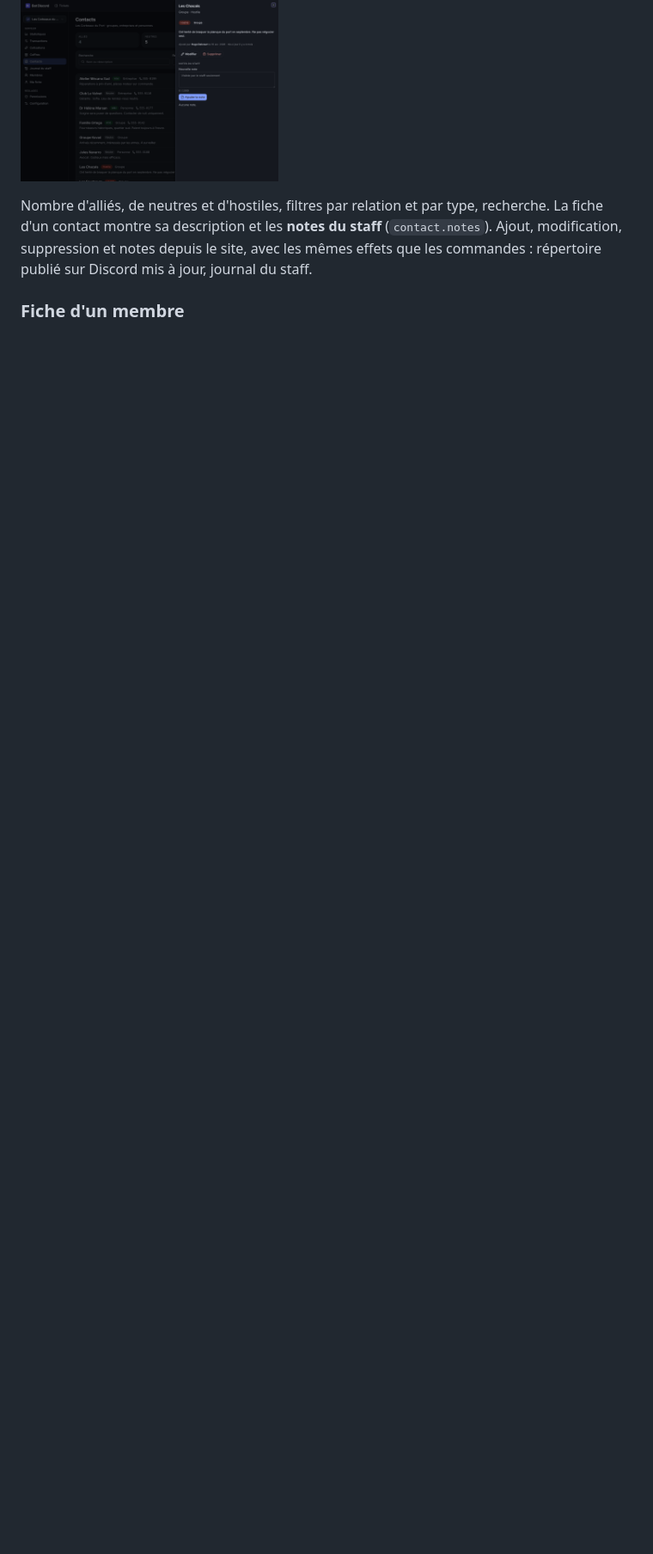
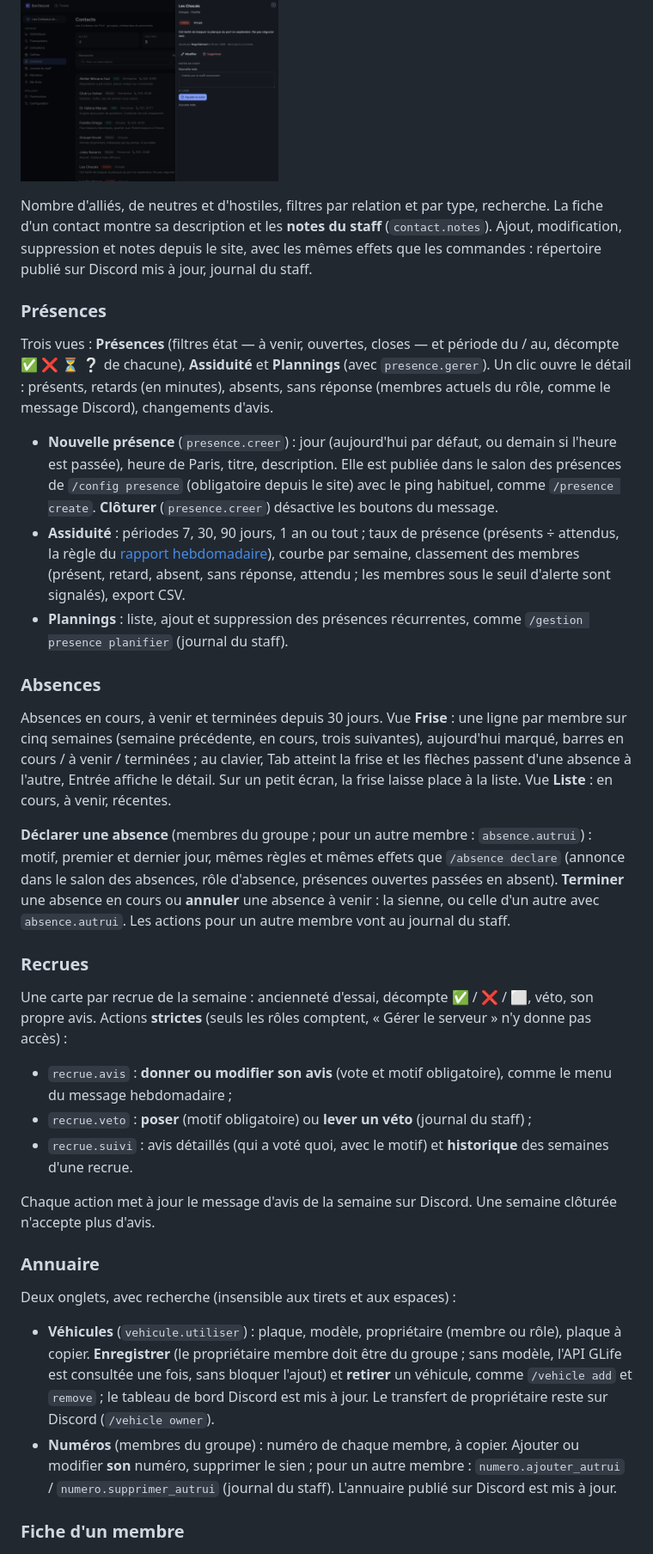
Before and after one commit to breakingrobot/bot-golmon, a Markdown page: docs/site-web.md, the part around one of its changes. Shown at 86% size. GitHub-like rendering; blank space fills up the shorter version.

Commit message:
docs: pages Présences, Absences, Recrues, Annuaire et écritures des transactions
Co-Authored-By: Claude Opus 5.5 <noreply@anthropic.com>
Claude-Session: https://claude.ai/code/session_01R3rt1x1gqJqXiKnKR9TJ9i

```diff
--- a/docs/site-web.md
+++ b/docs/site-web.md
@@ -133,6 +142,56 @@ pas dans l'activité des joueurs.
 Nombre d'alliés, de neutres et d'hostiles, filtres par relation et par type, recherche. La fiche d'un contact
 montre sa description et les **notes du staff** (`contact.notes`). Ajout, modification, suppression et notes depuis
 le site, avec les mêmes effets que les commandes : répertoire publié sur Discord mis à jour, journal du staff.
+
+### Présences
+
+Trois vues : **Présences** (filtres état — à venir, ouvertes, closes — et période du / au, décompte ✅ ❌ ⏳ ❔ de
+chacune), **Assiduité** et **Plannings** (avec `presence.gerer`). Un clic ouvre le détail : présents, retards (en
+minutes), absents, sans réponse (membres actuels du rôle, comme le message Discord), changements d'avis.
+
+- **Nouvelle présence** (`presence.creer`) : jour (aujourd'hui par défaut, ou demain si l'heure est passée), heure de
+  Paris, titre, description. Elle est publiée dans le salon des présences de `/config presence` (obligatoire depuis le
+  site) avec le ping habituel, comme `/presence create`. **Clôturer** (`presence.creer`) désactive les boutons du message.
+- **Assiduité** : périodes 7, 30, 90 jours, 1 an ou tout ; taux de présence (présents ÷ attendus, la règle du
+  [rapport hebdomadaire](modules.md#rapport-hebdomadaire)), courbe par semaine, classement des membres (présent, retard,
+  absent, sans réponse, attendu ; les membres sous le seuil d'alerte sont signalés), export CSV.
+- **Plannings** : liste, ajout et suppression des présences récurrentes, comme `/gestion presence planifier` (journal du
+  staff).
+
+### Absences
+
+Absences en cours, à venir et terminées depuis 30 jours. Vue **Frise** : une ligne par membre sur cinq semaines
+(semaine précédente, en cours, trois suivantes), aujourd'hui marqué, barres en cours / à venir / terminées ; au clavier,
+Tab atteint la frise et les flèches passent d'une absence à l'autre, Entrée affiche le détail. Sur un petit écran, la
+frise laisse place à la liste. Vue **Liste** : en cours, à venir, récentes.
+
+**Déclarer une absence** (membres du groupe ; pour un autre membre : `absence.autrui`) : motif, premier et dernier jour,
+mêmes règles et mêmes effets que `/absence declare` (annonce dans le salon des absences, rôle d'absence, présences
+ouvertes passées en absent). **Terminer** une absence en cours ou **annuler** une absence à venir : la sienne, ou celle
+d'un autre avec `absence.autrui`. Les actions pour un autre membre vont au journal du staff.
+
+### Recrues
+
+Une carte par recrue de la semaine : ancienneté d'essai, décompte ✅ / ❌ / ⬜, véto, son propre avis. Actions
+**strictes** (seuls les rôles comptent, « Gérer le serveur » n'y donne pas accès) :
+
+- `recrue.avis` : **donner ou modifier son avis** (vote et motif obligatoire), comme le menu du message hebdomadaire ;
+- `recrue.veto` : **poser** (motif obligatoire) ou **lever un véto** (journal du staff) ;
+- `recrue.suivi` : avis détaillés (qui a voté quoi, avec le motif) et **historique** des semaines d'une recrue.
+
+Chaque action met à jour le message d'avis de la semaine sur Discord. Une semaine clôturée n'accepte plus d'avis.
+
+### Annuaire
+
+Deux onglets, avec recherche (insensible aux tirets et aux espaces) :
+
+- **Véhicules** (`vehicule.utiliser`) : plaque, modèle, propriétaire (membre ou rôle), plaque à copier. **Enregistrer**
+  (le propriétaire membre doit être du groupe ; sans modèle, l'API GLife est consultée une fois, sans bloquer l'ajout) et
+  **retirer** un véhicule, comme `/vehicle add` et `remove` ; le tableau de bord Discord est mis à jour. Le transfert de
+  propriétaire reste sur Discord (`/vehicle owner`).
+- **Numéros** (membres du groupe) : numéro de chaque membre, à copier. Ajouter ou modifier **son** numéro, supprimer le
+  sien ; pour un autre membre : `numero.ajouter_autrui` / `numero.supprimer_autrui` (journal du staff). L'annuaire publié
+  sur Discord est mis à jour.
 
 ### Fiche d'un membre
 
```
Also changed, not shown: other parts of docs/site-web.md (+9 -0 lines), docs/modules.md (+6 -1 lines).
